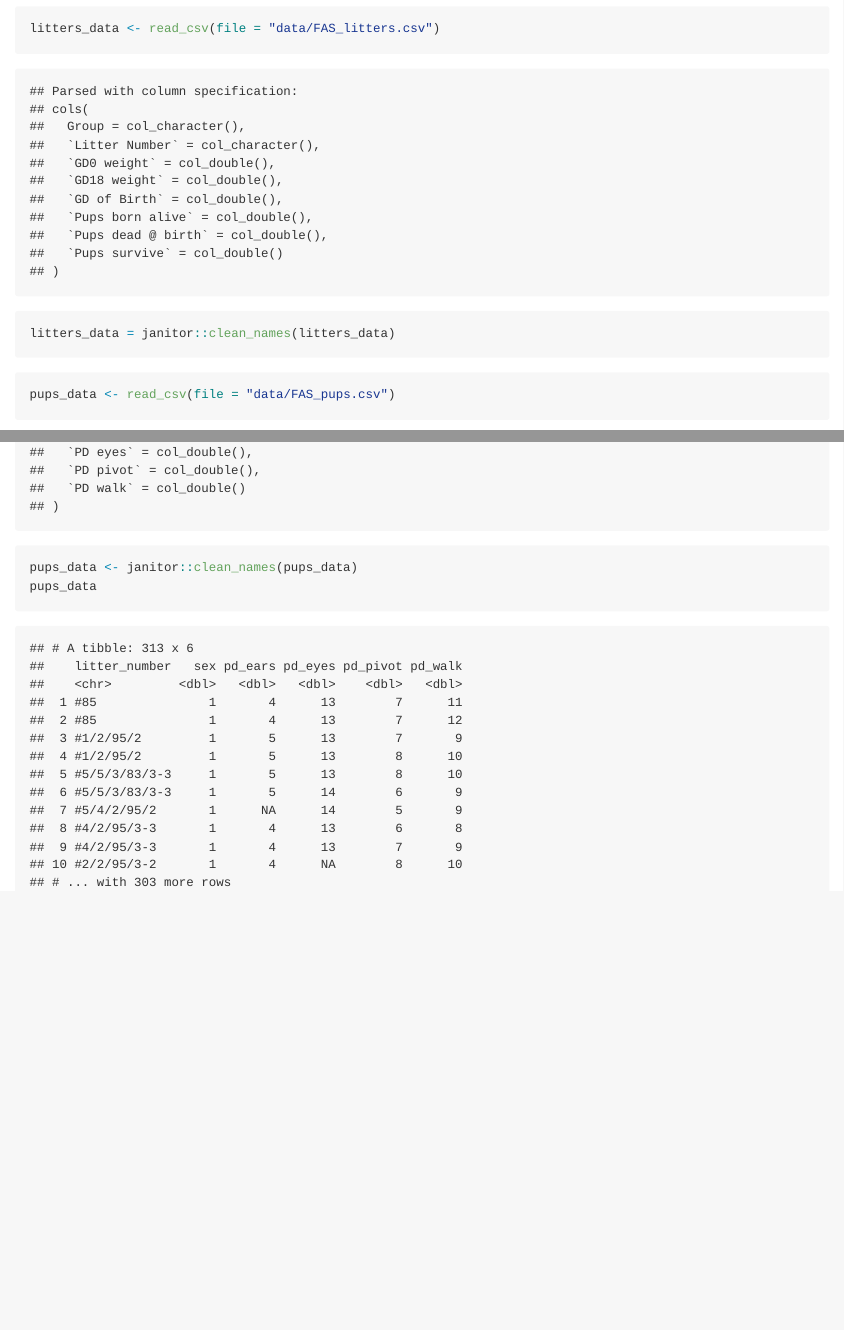
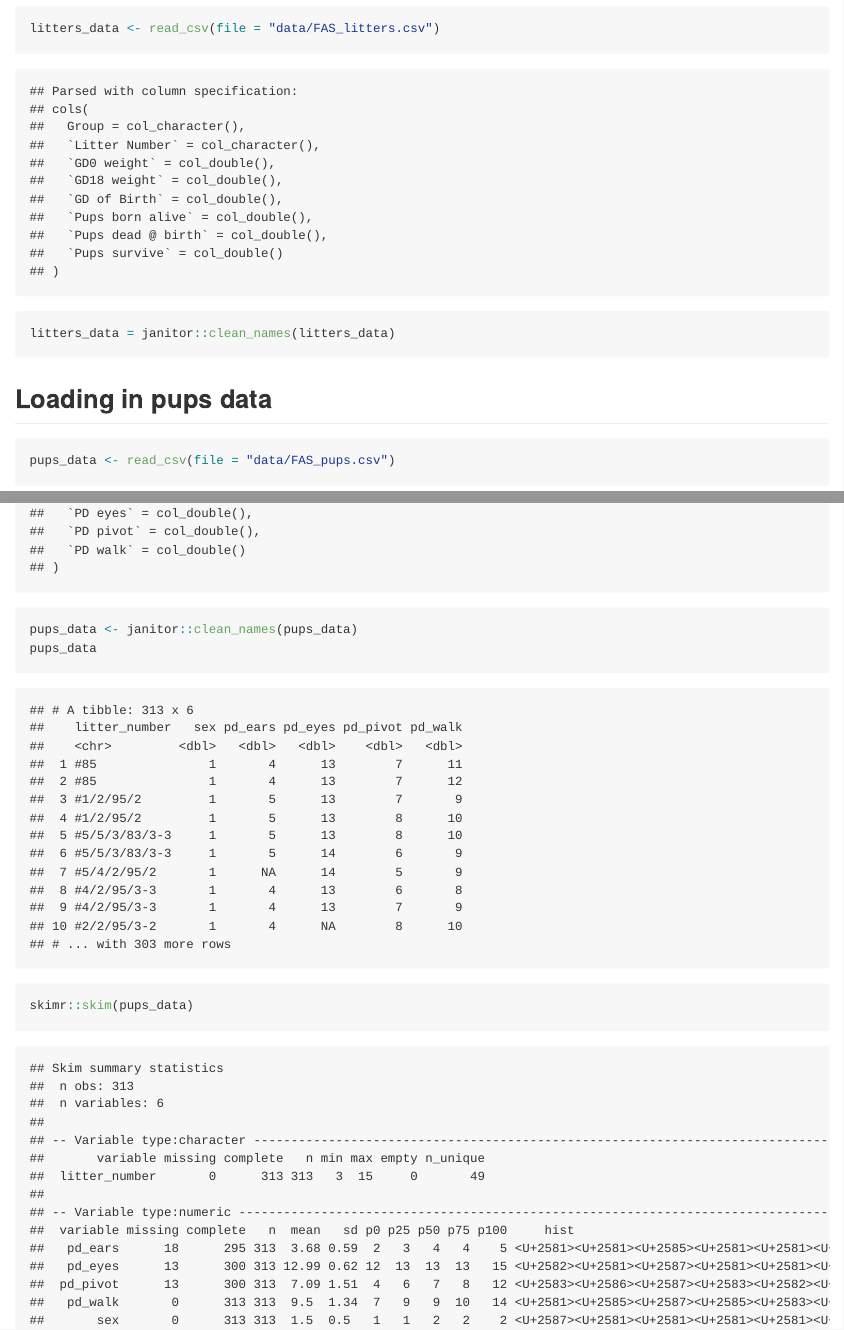
Before and after one commit to SL-itw/p8105_datawrangling1, an R Markdown document (Datawrangling1.Rmd): the page in a window 1100 px wide, from 210 px down, and a second part further down, joined at a grey line. The pictures show the output file Datawrangling1.md that the author committed with the source, drawn offline in the style of GitHub.

Commit message:
used skimr. Learned that you should use fuctions

````diff
--- a/Datawrangling1.Rmd
+++ b/Datawrangling1.Rmd
@@ -18,8 +22,14 @@
 litters_data = janitor::clean_names(litters_data)
 ```
 
+## Loading in pups data
 ```{r}
 pups_data <- read_csv(file = "data/FAS_pups.csv")
 pups_data <- janitor::clean_names(pups_data)
 pups_data
 ```
+
+
+```{r}
+skimr::skim(pups_data)
+```
````
Also changed, not shown: Datawrangling1.md, Datawrangling1.Rmd (4 more changed lines).
